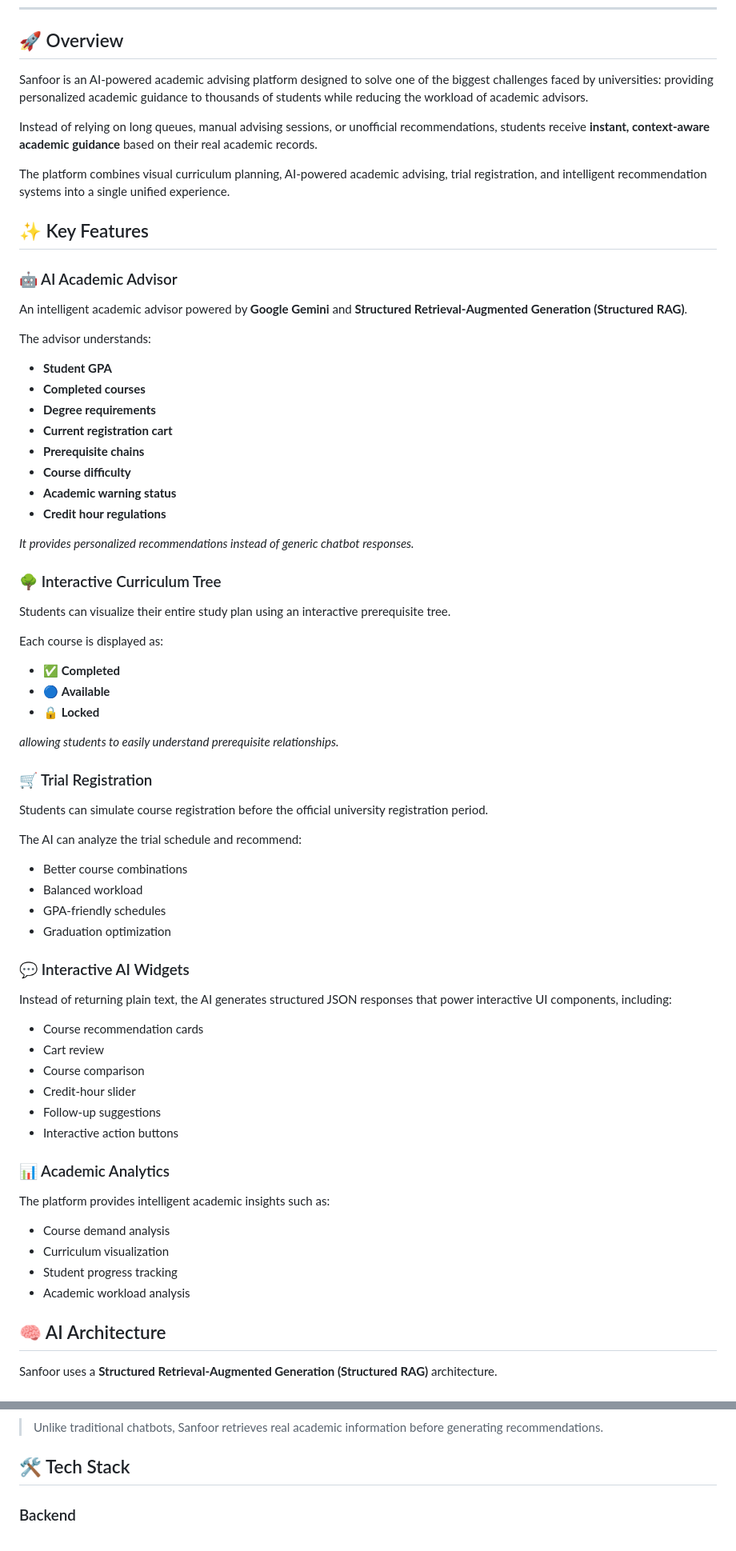
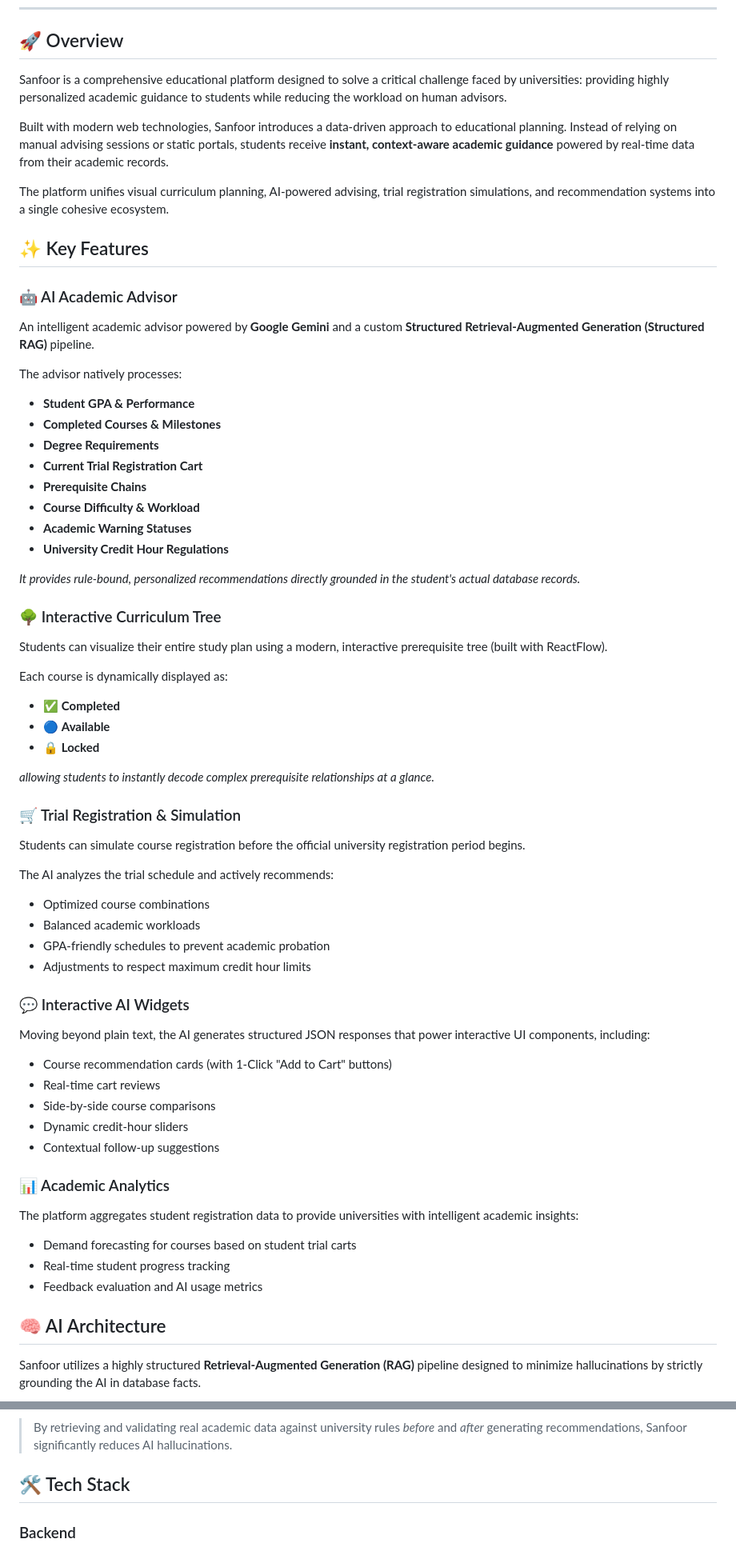
Before and after one commit to Khabbas04/Sanfoor, a Markdown page: README.md, 2 parts joined by grey strips. Shown at 80% size. GitHub-like rendering.

Commit message:
docs: update README with refined feature descriptions and updated project architecture overview

````diff
--- a/README.md
+++ b/README.md
@@ -7,67 +7,65 @@
 
 ## 🚀 Overview
 
-Sanfoor is an AI-powered academic advising platform designed to solve one of the biggest challenges faced by universities: providing personalized academic guidance to thousands of students while reducing the workload of academic advisors.
+Sanfoor is a comprehensive educational platform designed to solve a critical challenge faced by universities: providing highly personalized academic guidance to students while reducing the workload on human advisors.
 
-Instead of relying on long queues, manual advising sessions, or unofficial recommendations, students receive **instant, context-aware academic guidance** based on their real academic records.
+Built with modern web technologies, Sanfoor introduces a data-driven approach to educational planning. Instead of relying on manual advising sessions or static portals, students receive **instant, context-aware academic guidance** powered by real-time data from their academic records.
 
-The platform combines visual curriculum planning, AI-powered academic advising, trial registration, and intelligent recommendation systems into a single unified experience.
+The platform unifies visual curriculum planning, AI-powered advising, trial registration simulations, and recommendation systems into a single cohesive ecosystem.
 
 ## ✨ Key Features
 
 ### 🤖 AI Academic Advisor
-An intelligent academic advisor powered by **Google Gemini** and **Structured Retrieval-Augmented Generation (Structured RAG)**.
+An intelligent academic advisor powered by **Google Gemini** and a custom **Structured Retrieval-Augmented Generation (Structured RAG)** pipeline.
 
-The advisor understands:
-- **Student GPA**
-- **Completed courses**
-- **Degree requirements**
-- **Current registration cart**
-- **Prerequisite chains**
-- **Course difficulty**
-- **Academic warning status**
-- **Credit hour regulations**
+The advisor natively processes:
+- **Student GPA & Performance**
+- **Completed Courses & Milestones**
+- **Degree Requirements**
+- **Current Trial Registration Cart**
+- **Prerequisite Chains**
+- **Course Difficulty & Workload**
+- **Academic Warning Statuses**
+- **University Credit Hour Regulations**
 
-*It provides personalized recommendations instead of generic chatbot responses.*
+*It provides rule-bound, personalized recommendations directly grounded in the student's actual database records.*
 
 ### 🌳 Interactive Curriculum Tree
-Students can visualize their entire study plan using an interactive prerequisite tree.
+Students can visualize their entire study plan using a modern, interactive prerequisite tree (built with ReactFlow).
 
-Each course is displayed as:
+Each course is dynamically displayed as:
 - ✅ **Completed**
 - 🔵 **Available**
 - 🔒 **Locked**
 
-*allowing students to easily understand prerequisite relationships.*
+*allowing students to instantly decode complex prerequisite relationships at a glance.*
 
-### 🛒 Trial Registration
-Students can simulate course registration before the official university registration period.
+### 🛒 Trial Registration & Simulation
+Students can simulate course registration before the official university registration period begins.
 
-The AI can analyze the trial schedule and recommend:
-- Better course combinations
-- Balanced workload
-- GPA-friendly schedules
-- Graduation optimization
+The AI analyzes the trial schedule and actively recommends:
+- Optimized course combinations
+- Balanced academic workloads
+- GPA-friendly schedules to prevent academic probation
+- Adjustments to respect maximum credit hour limits
 
 ### 💬 Interactive AI Widgets
-Instead of returning plain text, the AI generates structured JSON responses that power interactive UI components, including:
-- Course recommendation cards
-- Cart review
-- Course comparison
-- Credit-hour slider
-- Follow-up suggestions
-- Interactive action buttons
+Moving beyond plain text, the AI generates structured JSON responses that power interactive UI components, including:
+- Course recommendation cards (with 1-Click "Add to Cart" buttons)
+- Real-time cart reviews
+- Side-by-side course comparisons
+- Dynamic credit-hour sliders
+- Contextual follow-up suggestions
 
 ### 📊 Academic Analytics
-The platform provides intelligent academic insights such as:
-- Course demand analysis
-- Curriculum visualization
-- Student progress tracking
-- Academic workload analysis
+The platform aggregates student registration data to provide universities with intelligent academic insights:
+- Demand forecasting for courses based on student trial carts
+- Real-time student progress tracking
+- Feedback evaluation and AI usage metrics
 
 ## 🧠 AI Architecture
 
-Sanfoor uses a **Structured Retrieval-Augmented Generation (Structured RAG)** architecture.
+Sanfoor utilizes a highly structured **Retrieval-Augmented Generation (RAG)** pipeline designed to minimize hallucinations by strictly grounding the AI in database facts.
 
 ```mermaid
 graph TD;
@@ -80,5 +78,5 @@ graph TD;
 ```
-> Unlike traditional chatbots, Sanfoor retrieves real academic information before generating recommendations.
+> By retrieving and validating real academic data against university rules *before* and *after* generating recommendations, Sanfoor significantly reduces AI hallucinations.
 
 ## 🛠 Tech Stack
 
````
Also changed, not shown: other parts of README.md (+9 -14 lines).
